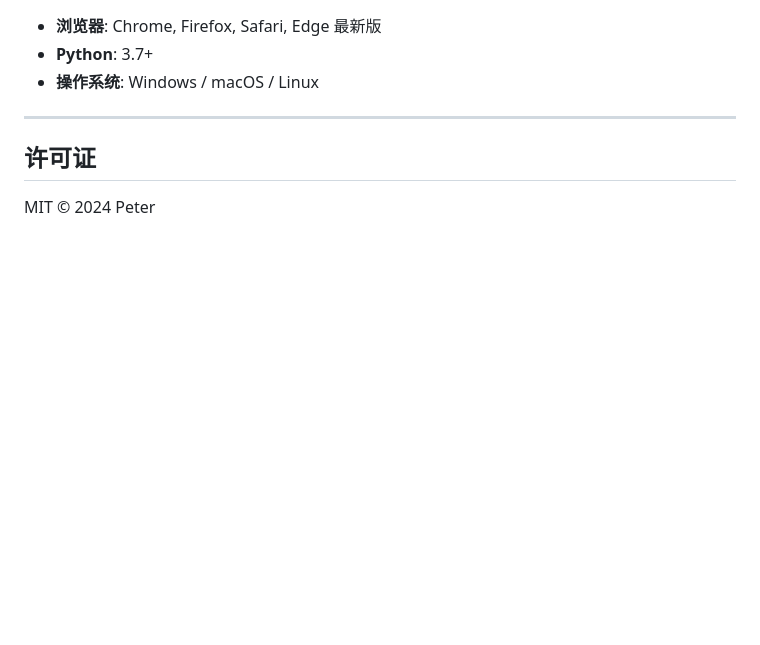
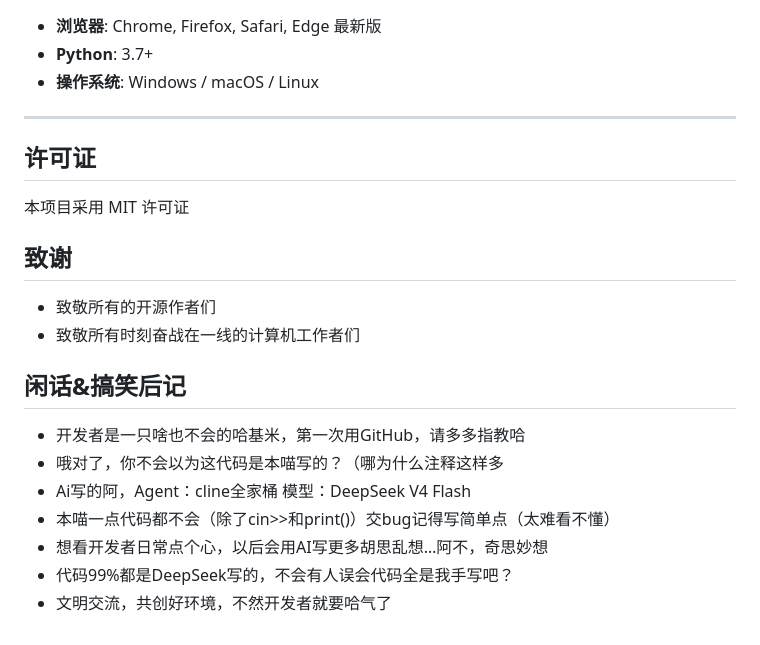
Before and after one commit to ChinaHaJiMi/Vectra, a Markdown page: README.md, the part around the change. Rendered like a GitHub page; blank space fills up the shorter version.

```diff
--- a/README.md
+++ b/README.md
@@ -137,4 +137,17 @@ Vectra/
 
 ## 许可证
 
-MIT © 2024 Peter
+本项目采用 MIT 许可证
+
+## 致谢
+- 致敬所有的开源作者们
+- 致敬所有时刻奋战在一线的计算机工作者们
+
+## 闲话&搞笑后记
+- 开发者是一只啥也不会的哈基米，第一次用GitHub，请多多指教哈
+- 哦对了，你不会以为这代码是本喵写的？（哪为什么注释这样多
+- Ai写的阿，Agent：cline全家桶 模型：DeepSeek V4 Flash
+- 本喵一点代码都不会（除了cin>>和print()）交bug记得写简单点（太难看不懂）
+- 想看开发者日常点个心，以后会用AI写更多胡思乱想…阿不，奇思妙想
+- 代码99%都是DeepSeek写的，不会有人误会代码全是我手写吧？
+- 文明交流，共创好环境，不然开发者就要哈气了
```
